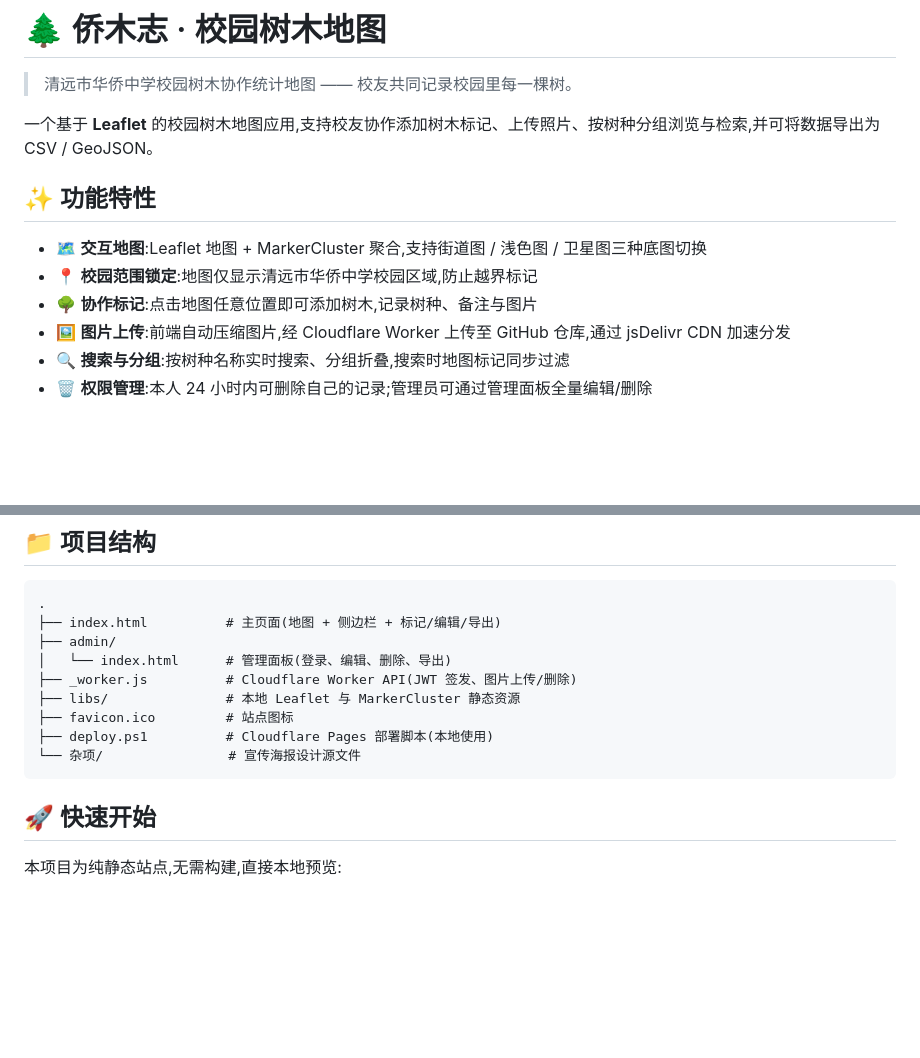
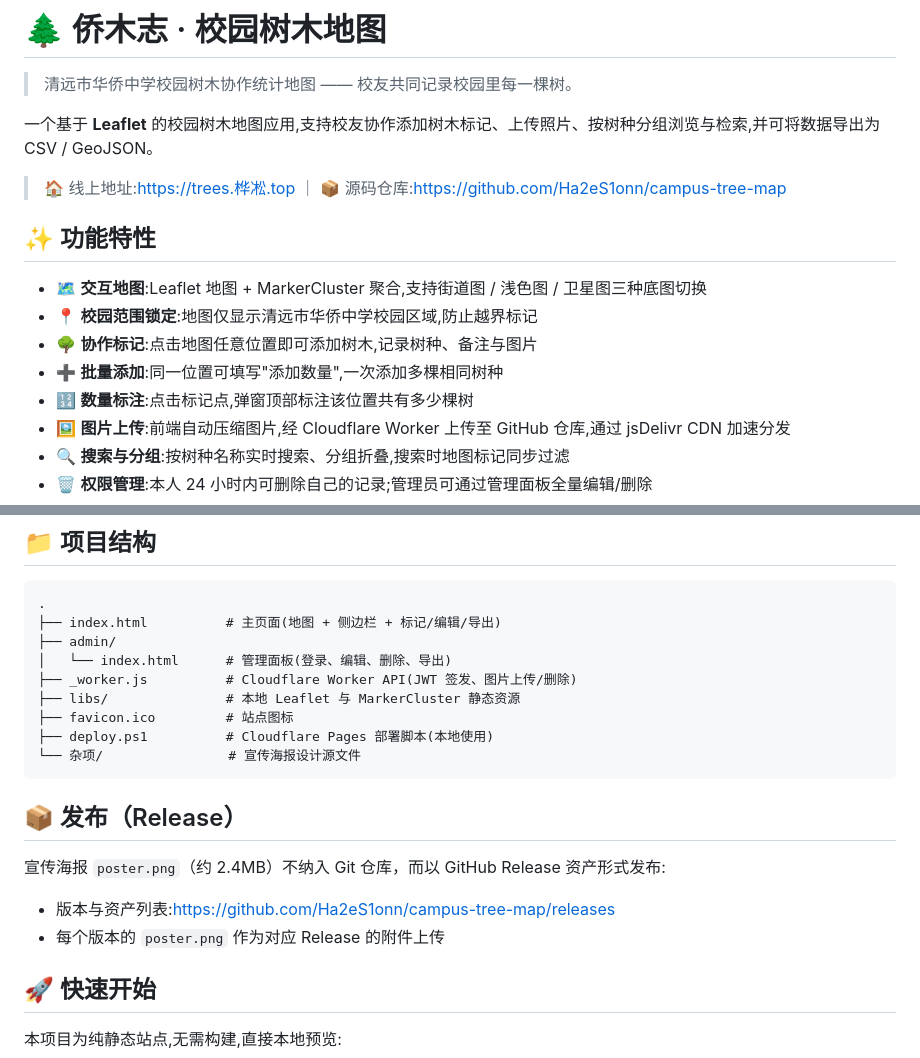
Before and after one commit to Ha2eS1onn/campus-tree-map, a Markdown page: README.md, 2 parts joined by grey strips. GitHub-like rendering; blank space fills up the shorter version.

Commit message:
docs: 完善 README 与发布说明

````diff
--- a/README.md
+++ b/README.md
@@ -4,11 +4,15 @@
 
 一个基于 **Leaflet** 的校园树木地图应用,支持校友协作添加树木标记、上传照片、按树种分组浏览与检索,并可将数据导出为 CSV / GeoJSON。
 
+> 🏠 线上地址:<https://trees.桦凇.top> ｜ 📦 源码仓库:<https://github.com/Ha2eS1onn/campus-tree-map>
+
 ## ✨ 功能特性
 
 - 🗺️ **交互地图**:Leaflet 地图 + MarkerCluster 聚合,支持街道图 / 浅色图 / 卫星图三种底图切换
 - 📍 **校园范围锁定**:地图仅显示清远市华侨中学校园区域,防止越界标记
 - 🌳 **协作标记**:点击地图任意位置即可添加树木,记录树种、备注与图片
+- ➕ **批量添加**:同一位置可填写"添加数量",一次添加多棵相同树种
+- 🔢 **数量标注**:点击标记点,弹窗顶部标注该位置共有多少棵树
 - 🖼️ **图片上传**:前端自动压缩图片,经 Cloudflare Worker 上传至 GitHub 仓库,通过 jsDelivr CDN 加速分发
 - 🔍 **搜索与分组**:按树种名称实时搜索、分组折叠,搜索时地图标记同步过滤
 - 🗑️ **权限管理**:本人 24 小时内可删除自己的记录;管理员可通过管理面板全量编辑/删除
@@ -39,6 +43,13 @@
 ├── deploy.ps1          # Cloudflare Pages 部署脚本(本地使用)
 └── 杂项/                # 宣传海报设计源文件
 ```
+
+## 📦 发布（Release）
+
+宣传海报 `poster.png`（约 2.4MB）不纳入 Git 仓库，而以 GitHub Release 资产形式发布:
+
+- 版本与资产列表:<https://github.com/Ha2eS1onn/campus-tree-map/releases>
+- 每个版本的 `poster.png` 作为对应 Release 的附件上传
 
 ## 🚀 快速开始
 
````
